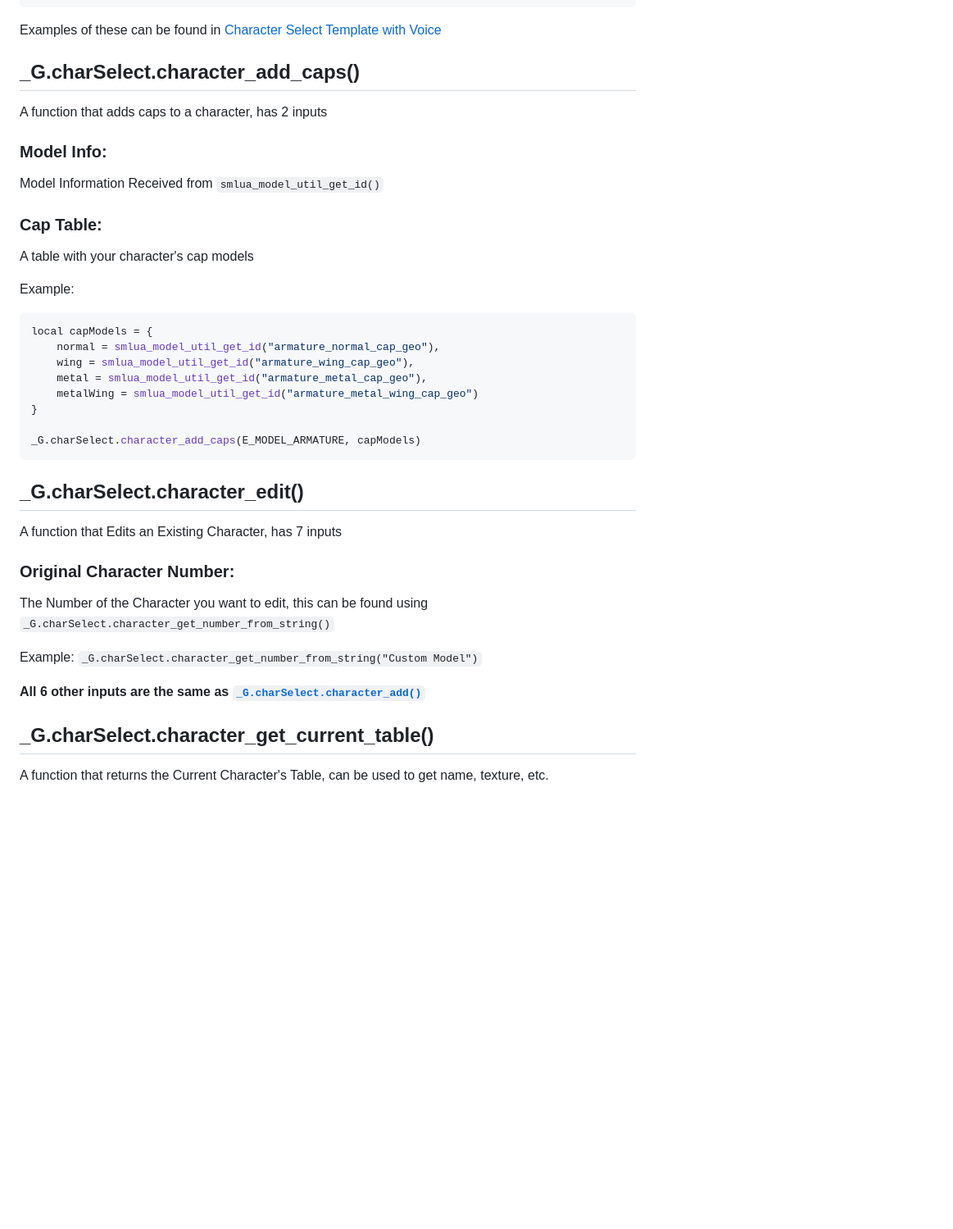
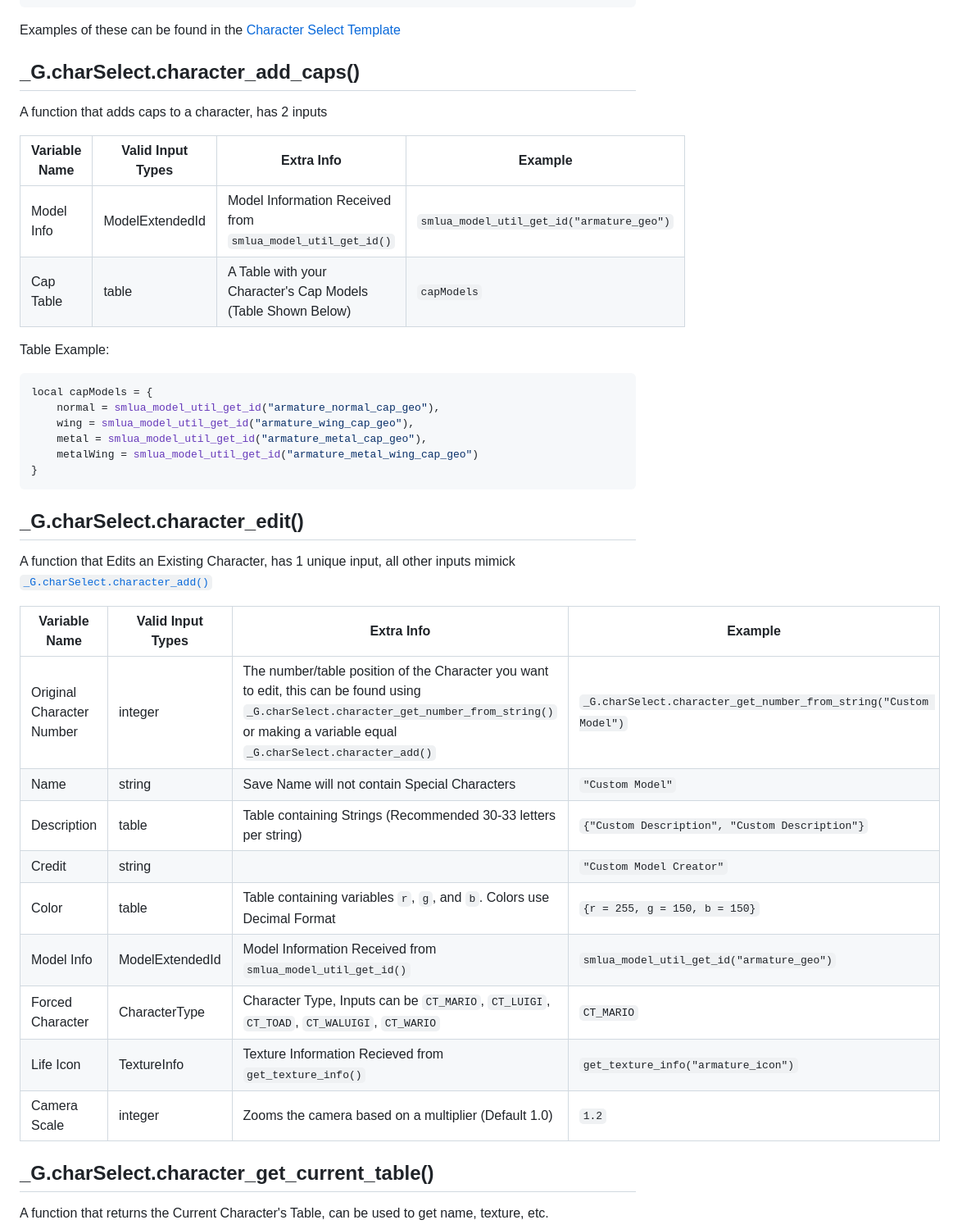
Before and after one commit to Squishy6094/character-select-coop, a Markdown page: API-doc.md, the part around one of its changes. Shown at 82% size. Drawn GitHub-style; blank space fills up the shorter version.

````diff
--- a/API-doc.md
+++ b/API-doc.md
@@ -124,18 +94,17 @@ hook_event(HOOK_MARIO_UPDATE, function (m)
 end)
 ```
 
-Examples of these can be found in [Character Select Template with Voice](https://github.com/Squishy6094/character-select-coop/raw/main/packs/char-select-template-w-voice.zip)
+Examples of these can be found in the [Character Select Template](https://github.com/Squishy6094/character-select-coop/raw/main/packs/char-select-template.zip)
 
 ## _G.charSelect.character_add_caps()
 A function that adds caps to a character, has 2 inputs
 
-### Model Info:
-Model Information Received from `smlua_model_util_get_id()`
+| Variable Name | Valid Input Types | Extra Info | Example |
+| ------------- | ------------ | ---------- | ------- |
+| Model Info | ModelExtendedId | Model Information Received from `smlua_model_util_get_id()` | `smlua_model_util_get_id("armature_geo")` |
+| Cap Table | table | A Table with your Character's Cap Models (Table Shown Below) | `capModels` |
 
-### Cap Table:
-A table with your character's cap models
-
-Example:
+Table Example:
 ```lua
 local capModels = {
     normal = smlua_model_util_get_id("armature_normal_cap_geo"),
@@ -143,19 +112,22 @@ local capModels = {
     metal = smlua_model_util_get_id("armature_metal_cap_geo"),
     metalWing = smlua_model_util_get_id("armature_metal_wing_cap_geo")
 }
-
-_G.charSelect.character_add_caps(E_MODEL_ARMATURE, capModels)
 ```
 
 ## _G.charSelect.character_edit()
-A function that Edits an Existing Character, has 7 inputs
+A function that Edits an Existing Character, has 1 unique input, all other inputs mimick [`_G.charSelect.character_add()`](/API-doc.md#_gcharselectcharacter_add)
 
-### Original Character Number:
-The Number of the Character you want to edit, this can be found using `_G.charSelect.character_get_number_from_string()`
-
-Example: `_G.charSelect.character_get_number_from_string("Custom Model")`
-
-**All 6 other inputs are the same as [`_G.charSelect.character_add()`](/API-doc.md#_gcharselectcharacter_add)**
+| Variable Name | Valid Input Types | Extra Info | Example |
+| ------------- | ------------ | ---------- | ------- |
+| Original Character Number | integer | The number/table position of the Character you want to edit, this can be found using `_G.charSelect.character_get_number_from_string()` or making a variable equal `_G.charSelect.character_add()` | `_G.charSelect.character_get_number_from_string("Custom Model")` |
+| Name | string | Save Name will not contain Special Characters | `"Custom Model"` |
+| Description | table | Table containing Strings (Recommended 30-33 letters per string) | `{"Custom Description", "Custom Description"}` |
+| Credit | string |  | `"Custom Model Creator"` |
+| Color | table | Table containing variables `r`, `g`, and `b`. Colors use Decimal Format | `{r = 255, g = 150, b = 150}` |
+| Model Info | ModelExtendedId | Model Information Received from `smlua_model_util_get_id()` | `smlua_model_util_get_id("armature_geo")` |
+| Forced Character | CharacterType | Character Type, Inputs can be `CT_MARIO`, `CT_LUIGI`, `CT_TOAD`, `CT_WALUIGI`, `CT_WARIO` | `CT_MARIO` |
+| Life Icon | TextureInfo | Texture Information Recieved from `get_texture_info()` | `get_texture_info("armature_icon")` |
+| Camera Scale | integer | Zooms the camera based on a multiplier (Default 1.0) | `1.2` |
 
 ## _G.charSelect.character_get_current_table()
 A function that returns the Current Character's Table, can be used to get name, texture, etc.
````
Also changed, not shown: other parts of API-doc.md (+24 -52 lines).
